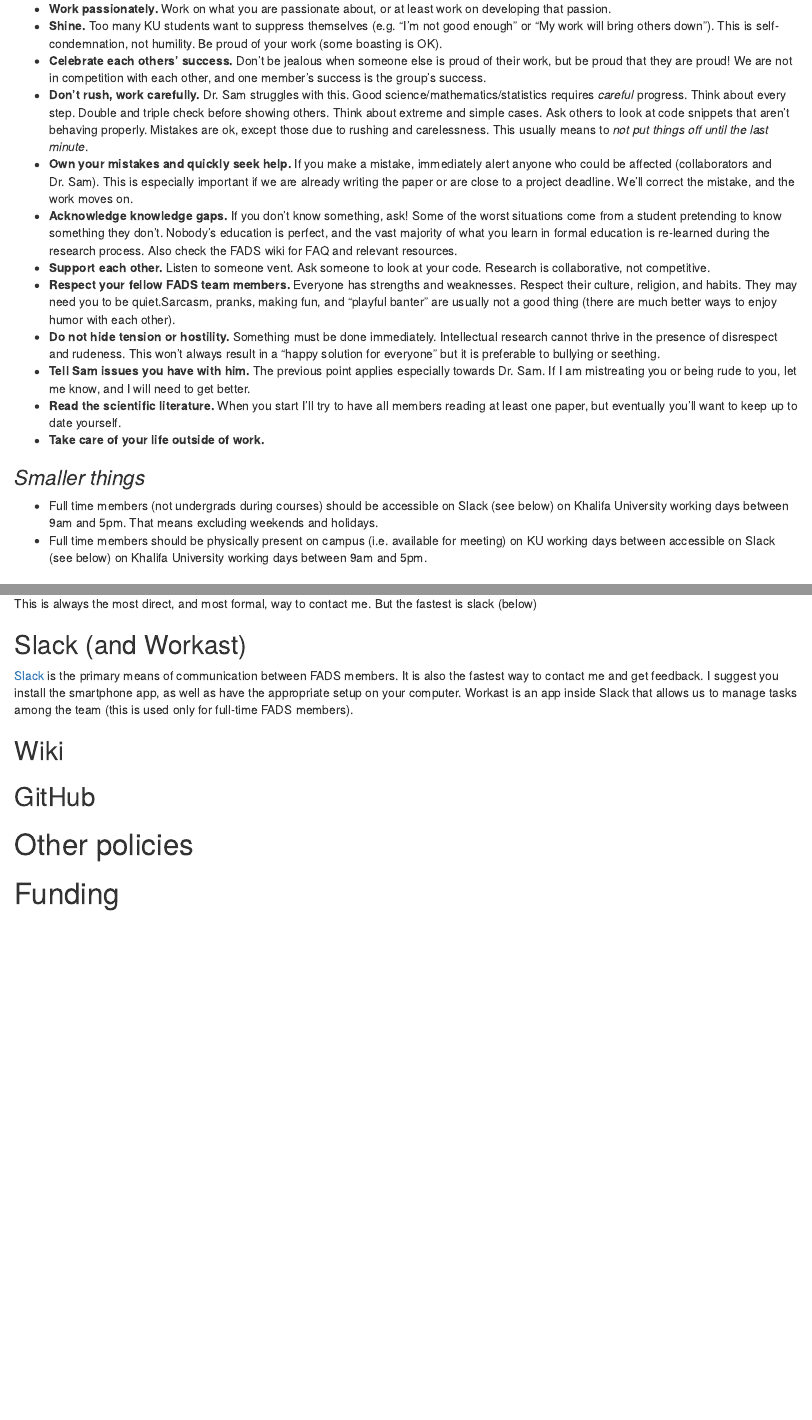
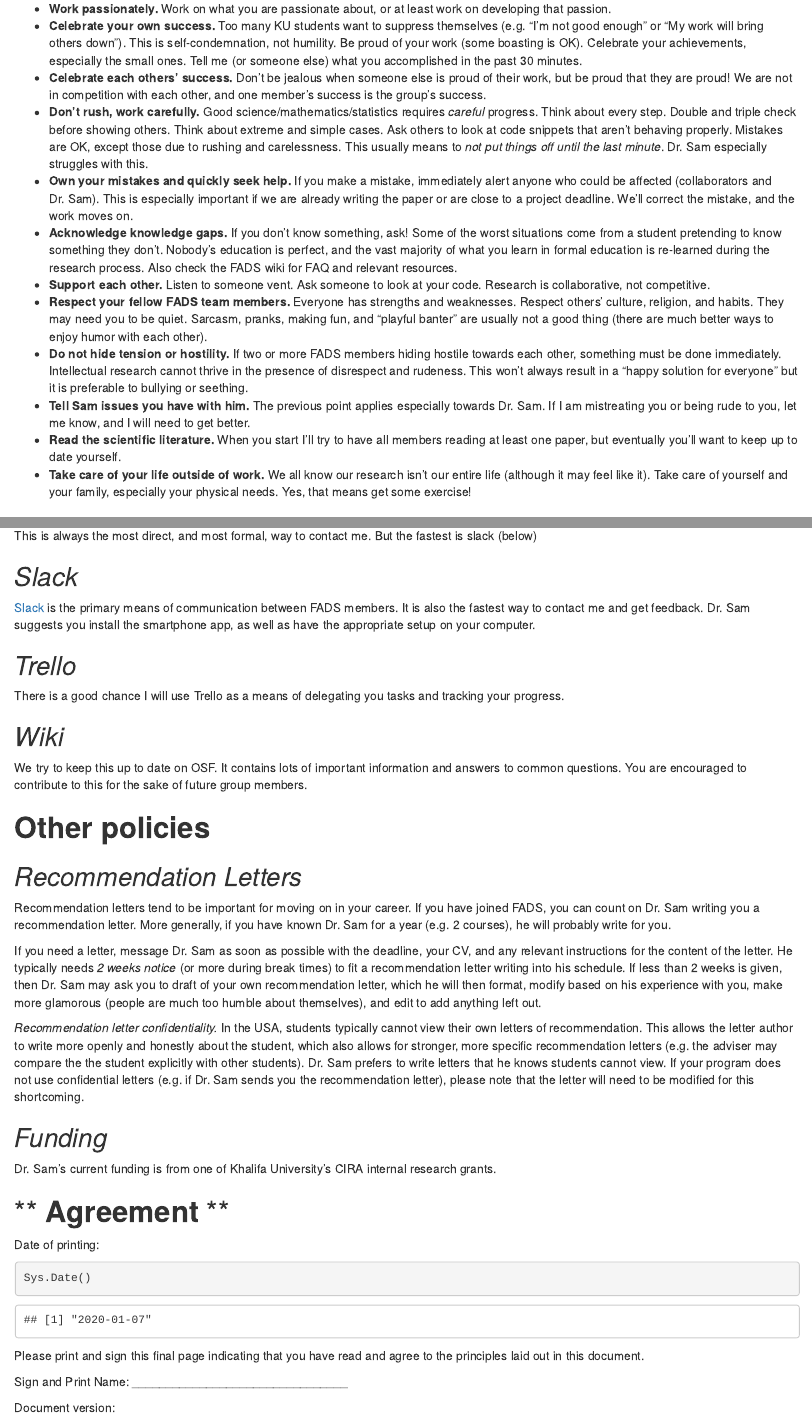
Before and after one commit to sffeng/fads-manual, an R Markdown document (fads_manual.Rmd): the page in a window 1100 px wide, from 680 px down before the commit and from 690 px down after it, so that both start at the same text, and a second part further down, joined at a grey line. The pictures show the output file fads_manual.html that the author committed with the source, opened offline.

Commit message:
version 1 finished

````diff
--- a/fads_manual.Rmd
+++ b/fads_manual.Rmd
@@ -31,20 +32,17 @@ After this rule come a set of important rules for all FADS members:
 
  - **Work passionately.** Work on what you are passionate about, or at least work on developing that passion.
- - **Shine.** Too many KU students want to suppress themselves (e.g. "I'm not good enough" or "My work will bring others down"). This is self-condemnation, not humility. Be proud of your work (some boasting is OK).
+ - **Celebrate your own success.** Too many KU students want to suppress themselves (e.g. "I'm not good enough" or "My work will bring others down"). This is self-condemnation, not humility. Be proud of your work (some boasting is OK). Celebrate your achievements, especially the small ones.  Tell me (or someone else) what you accomplished in the past 30 minutes.
  - **Celebrate each others' success.** Don't be jealous when someone else is proud of their work, but be proud that they are proud! We are not in competition with each other, and one member's success is the group's success.
- - **Don't rush, work carefully.** Dr. Sam struggles with this. Good science/mathematics/statistics requires *careful* progress. Think about every step. Double and triple check before showing others. Think about extreme and simple cases. Ask others to look at code snippets that aren't behaving properly. Mistakes are ok, except those due to rushing and carelessness. This usually means to *not put things off until the last minute*.
+ - **Don't rush, work carefully.** Good science/mathematics/statistics requires *careful* progress. Think about every step. Double and triple check before showing others. Think about extreme and simple cases. Ask others to look at code snippets that aren't behaving properly. Mistakes are OK, except those due to rushing and carelessness. This usually means to *not put things off until the last minute*. Dr. Sam especially struggles with this.
  - **Own your mistakes and quickly seek help.** If you make a mistake, immediately alert anyone who could be affected (collaborators and Dr. Sam). This is especially important if we are already writing the paper or are close to a project deadline. We'll correct the mistake, and the work moves on.
  - **Acknowledge knowledge gaps.** If you don't know something, ask! Some of the worst situations come from a student pretending to know something they don't. Nobody's education is perfect, and the vast majority of what you learn in formal education is re-learned during the research process. Also check the FADS wiki for FAQ and relevant resources.
  - **Support each other.** Listen to someone vent. Ask someone to look at your code. Research is collaborative, not competitive.
- - **Respect your fellow FADS team members.** Everyone has strengths and weaknesses. Respect their culture, religion, and habits. They may need you to be quiet.Sarcasm, pranks, making fun, and "playful banter" are usually not a good thing (there are much better ways to enjoy humor with each other).
- - **Do not hide tension or hostility.** Something must be done immediately. Intellectual research cannot thrive in the presence of disrespect and rudeness. This won't always result in a "happy solution for everyone" but it is preferable to bullying or seething.
+ - **Respect your fellow FADS team members.** Everyone has strengths and weaknesses. Respect others' culture, religion, and habits. They may need you to be quiet. Sarcasm, pranks, making fun, and "playful banter" are usually not a good thing (there are much better ways to enjoy humor with each other).
+ - **Do not hide tension or hostility.** If two or more FADS members hiding hostile towards each other, something must be done immediately. Intellectual research cannot thrive in the presence of disrespect and rudeness. This won't always result in a "happy solution for everyone" but it is preferable to bullying or seething.
  - **Tell Sam issues you have with him.** The previous point applies especially towards Dr. Sam. If I am mistreating you or being rude to you, let me know, and I will need to get better.
  - **Read the scientific literature.** When you start I'll try to have all members reading at least one paper, but eventually you'll want to keep up to date yourself.
- - **Take care of your life outside of work.**
+ - **Take care of your life outside of work.** We all know our research isn't our entire life (although it may feel like it). Take care of yourself and your family, especially your physical needs. Yes, that means get some exercise!
 
-### *Smaller things*
-- Full time members (not undergrads during courses) should be accessible on Slack (see below) on Khalifa University working days between 9am and 5pm. That means excluding weekends and holidays.
-- Full time members should be physically present on campus (i.e. available for meeting) on KU working days between accessible on Slack (see below) on Khalifa University working days between 9am and 5pm.
 
 ## **Samuel Feng (Principal Investigator)**
 
@@ -90,12 +88,42 @@ Most likely you are doing your senior MATH research project with me. In addition
 This is always the most direct, and most formal, way to contact me. But the fastest is slack (below)
 
-## Slack (and Workast)
-[Slack](https://fads-hq.slack.com) is the primary means of communication between FADS members. It is also the fastest way to contact me and get feedback.  I suggest you install the smartphone app, as well as have the appropriate setup on your computer.  Workast is an app inside Slack that allows us to manage tasks among the team (this is used only for full-time FADS members).
+## *Slack*
+[Slack](https://fads-hq.slack.com) is the primary means of communication between FADS members. It is also the fastest way to contact me and get feedback.  Dr. Sam suggests you install the smartphone app, as well as have the appropriate setup on your computer.
 
-## Wiki
+## *Trello*
+There is a good chance I will use Trello as a means of delegating you tasks and tracking your progress.
 
-## GitHub
+## *Wiki*
 
-# Other policies
+We try to keep this up to date on OSF. It contains lots of important information and answers to common questions. You are encouraged to contribute to this for the sake of future group members.
 
-# Funding
+# **Other policies**
+
+## *Recommendation Letters*
+
+Recommendation letters tend to be important for moving on in your career. If you have joined FADS, you can count on Dr. Sam writing you a recommendation letter. More generally, if you have known Dr. Sam for a year (e.g. 2 courses), he will probably write for you.
+
+If you need a letter, message Dr. Sam as soon as possible with the deadline, your CV, and any relevant instructions for the content of the letter. He typically needs *2 weeks notice* (or more during break times) to fit a recommendation letter writing into his schedule. If less than 2 weeks is given, then Dr. Sam may ask you to draft of your own recommendation letter, which he will then format, modify based on his experience with you, make more glamorous (people are much too humble about themselves), and edit to add anything left out.
+
+*Recommendation letter confidentiality.*  In the USA, students typically cannot view their own letters of recommendation. This allows the letter author to write more openly and honestly about the student, which also allows for stronger, more specific recommendation letters (e.g. the adviser may compare the the student explicitly with other students).  Dr. Sam prefers to write letters that he knows students cannot view. If your program does not use confidential letters (e.g. if Dr. Sam sends you the recommendation letter), please note that the letter will need to be modified for this shortcoming.
+
+## *Funding*
+
+Dr. Sam's current funding is from one of Khalifa University's CIRA internal research grants.
+
+\newpage
+
+# ** **Agreement** **
+
+Date of printing:
+```{r}
+Sys.Date()
+```
+
+Please print and sign this final page indicating that you have read and agree to the principles laid out in this document.
+
+\vspace{1cm}
+
+Sign and Print Name:  ________________________________
+
+Document version:
````
Also changed, not shown: fads_manual.html, fads_manual.pdf, fads_manual.Rmd (19 more changed lines).
